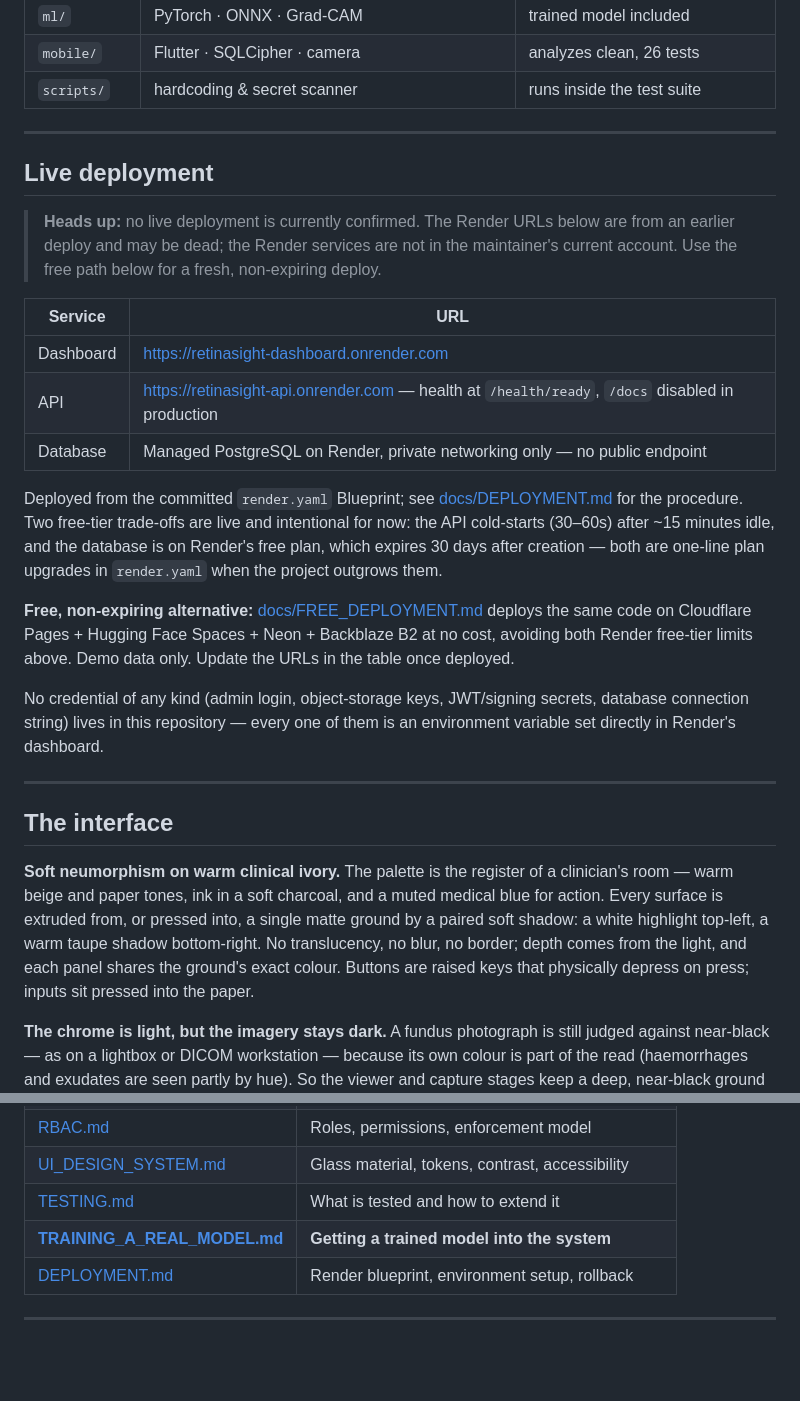
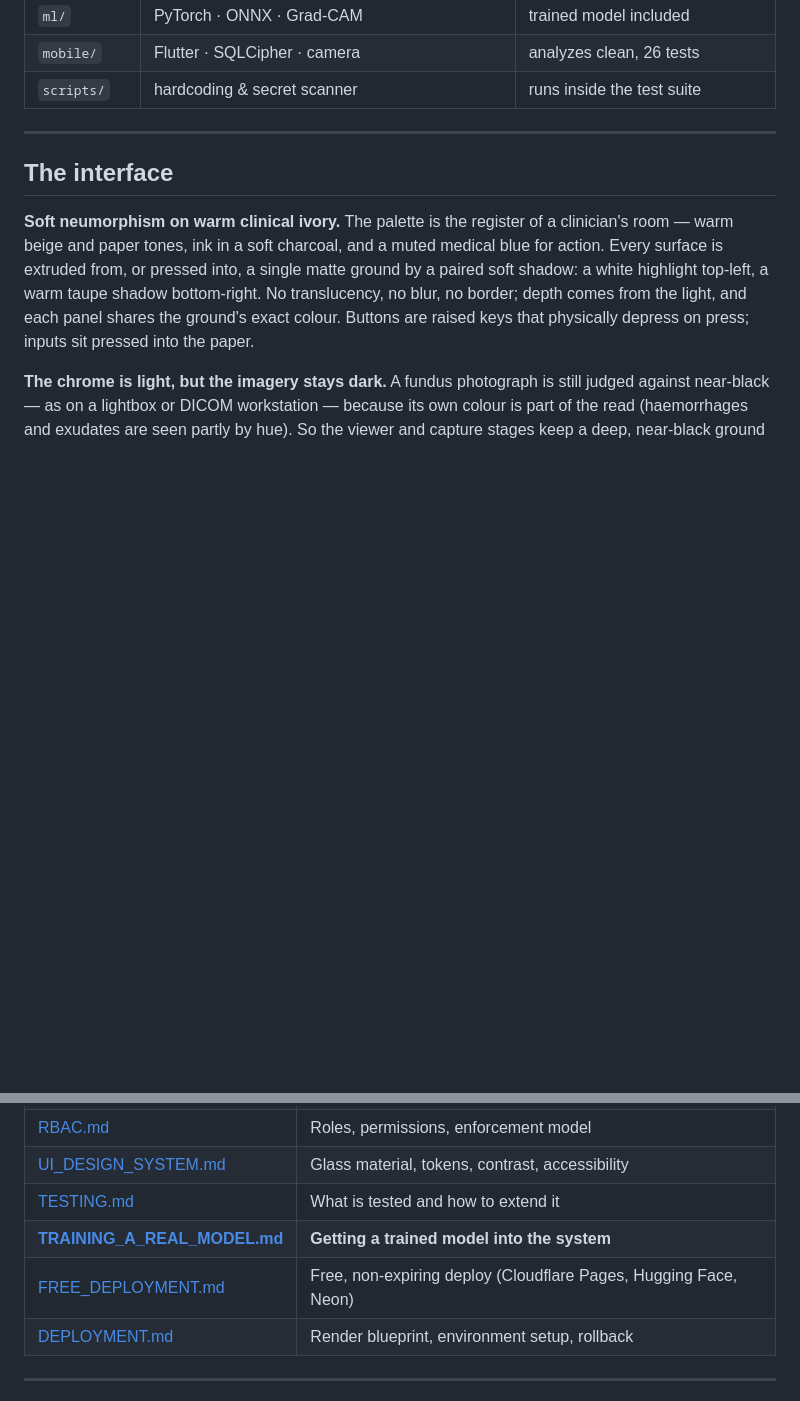
Before and after one commit to Physics0070/RetinaSight-AI, a Markdown page: README.md, 2 parts joined by grey strips. GitHub-like rendering; blank space fills up the shorter version.

Commit message:
Remove the Live deployment section from the README
The Render URLs were unverified; the header link now points at the free
deployment guide instead.

Co-Authored-By: Claude Sonnet 5.5 <noreply@anthropic.com>

```diff
--- a/README.md
+++ b/README.md
@@ -61,33 +61,6 @@ Trained model        quadratic kappa 0.932 · referable sensitivity 0.914
 | `ml/` | PyTorch · ONNX · Grad-CAM | trained model included |
 | `mobile/` | Flutter · SQLCipher · camera | analyzes clean, 26 tests |
 | `scripts/` | hardcoding & secret scanner | runs inside the test suite |
-
----
-
-## Live deployment
-
-> **Heads up:** no live deployment is currently confirmed. The Render URLs below
-> are from an earlier deploy and may be dead; the Render services are not in the
-> maintainer's current account. Use the free path below for a fresh, non-expiring deploy.
-
-| Service | URL |
-|---|---|
-| Dashboard | https://retinasight-dashboard.onrender.com |
-| API | https://retinasight-api.onrender.com — health at `/health/ready`, `/docs` disabled in production |
-| Database | Managed PostgreSQL on Render, private networking only — no public endpoint |
-
-Deployed from the committed `render.yaml` Blueprint; see
-[docs/DEPLOYMENT.md](docs/DEPLOYMENT.md) for the procedure. Two free-tier
-trade-offs are live and intentional for now: the API cold-starts (30–60s)
-after ~15 minutes idle, and the database is on Render's free plan, which
-expires 30 days after creation — both are one-line plan upgrades in
-`render.yaml` when the project outgrows them.
-
-**Free, non-expiring alternative:** [docs/FREE_DEPLOYMENT.md](docs/FREE_DEPLOYMENT.md) deploys the same code on Cloudflare Pages + Hugging Face Spaces + Neon + Backblaze B2 at no cost, avoiding both Render free-tier limits above. Demo data only. Update the URLs in the table once deployed.
-
-No credential of any kind (admin login, object-storage keys, JWT/signing
-secrets, database connection string) lives in this repository — every one of
-them is an environment variable set directly in Render's dashboard.
 
 ---
 
@@ -420,6 +393,7 @@ python scripts/check_no_hardcoding.py
 | [UI_DESIGN_SYSTEM.md](docs/UI_DESIGN_SYSTEM.md) | Glass material, tokens, contrast, accessibility |
 | [TESTING.md](docs/TESTING.md) | What is tested and how to extend it |
 | **[TRAINING_A_REAL_MODEL.md](docs/TRAINING_A_REAL_MODEL.md)** | **Getting a trained model into the system** |
+| [FREE_DEPLOYMENT.md](docs/FREE_DEPLOYMENT.md) | Free, non-expiring deploy (Cloudflare Pages, Hugging Face, Neon) |
 | [DEPLOYMENT.md](docs/DEPLOYMENT.md) | Render blueprint, environment setup, rollback |
 
 ---
```
Also changed, not shown: other parts of README.md (+1 -1 lines).
